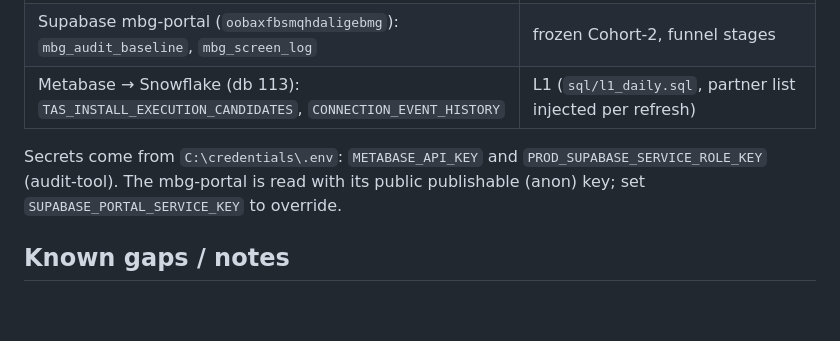
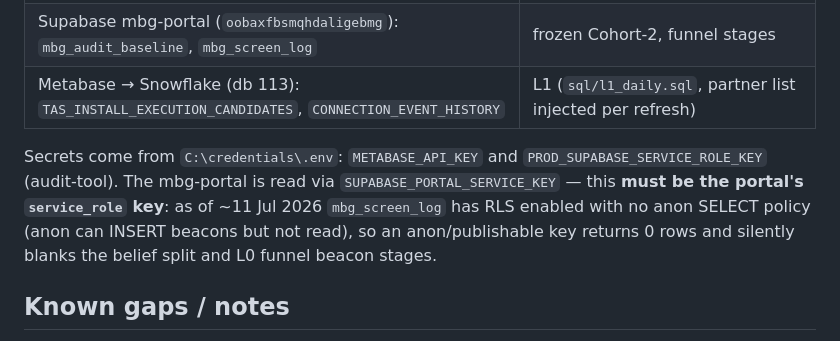
Before and after one commit to bulkentropy/cold-start, a Markdown page: README.md, the part around the change. Rendered like a GitHub page; blank space fills up the shorter version.

Commit message:
docs: portal now requires service_role key (RLS blocks anon reads)
mbg_screen_log has RLS enabled with no anon SELECT policy, so the
anon key returns 0 rows. SUPABASE_PORTAL_SERVICE_KEY must be the
portal service_role key.

Co-Authored-By: Claude Opus 4.8 (1M context) <noreply@anthropic.com>

```diff
--- a/README.md
+++ b/README.md
@@ -53,8 +53,11 @@ day, today + last 7 complete days) sits above the tabs on every view.
 | Metabase → Snowflake (db 113): `TAS_INSTALL_EXECUTION_CANDIDATES`, `CONNECTION_EVENT_HISTORY` | L1 (`sql/l1_daily.sql`, partner list injected per refresh) |
 
 Secrets come from `C:\credentials\.env`: `METABASE_API_KEY` and
-`PROD_SUPABASE_SERVICE_ROLE_KEY` (audit-tool). The mbg-portal is read with its
-public publishable (anon) key; set `SUPABASE_PORTAL_SERVICE_KEY` to override.
+`PROD_SUPABASE_SERVICE_ROLE_KEY` (audit-tool). The mbg-portal is read via
+`SUPABASE_PORTAL_SERVICE_KEY` — this **must be the portal's `service_role` key**:
+as of ~11 Jul 2026 `mbg_screen_log` has RLS enabled with no anon SELECT policy
+(anon can INSERT beacons but not read), so an anon/publishable key returns 0 rows
+and silently blanks the belief split and L0 funnel beacon stages.
 
 ## Known gaps / notes
 
```
